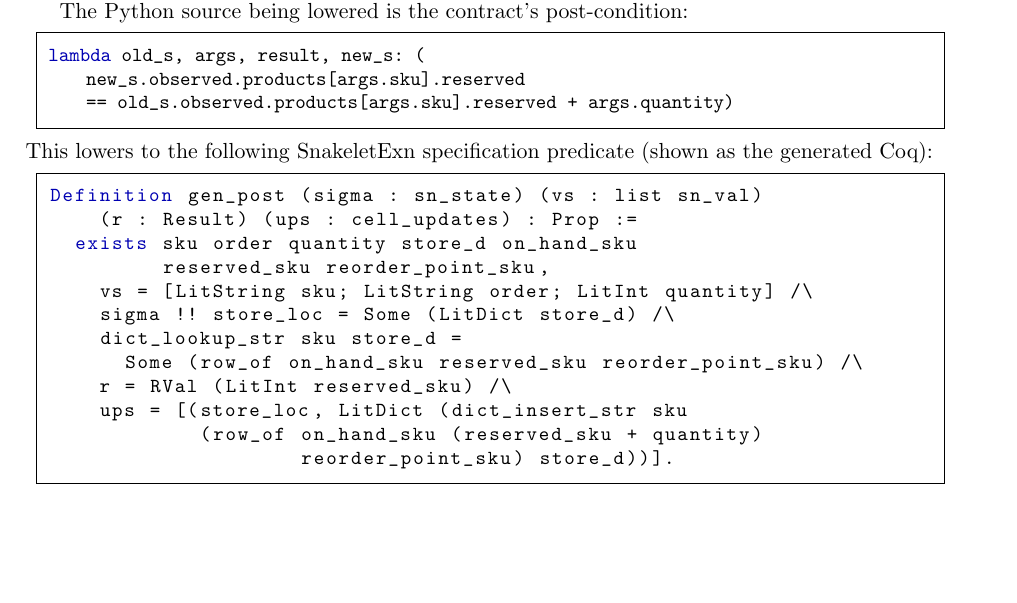
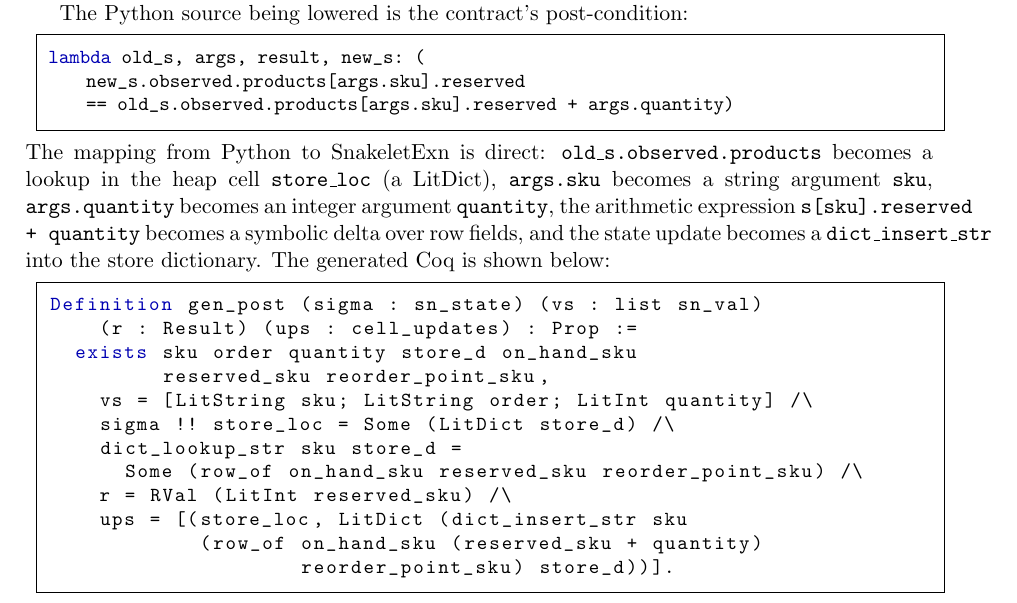
Before and after one commit to scidonia/specsaver, a LaTeX paper (docs/whitepaper/axiomander-whitepaper.tex): part of page 10 of 16, cut so that both start at the same text, the shorter picture padded with empty space. Compiled offline with pdfLaTeX.

Commit message:
docs: map Python lambda elements to SnakeletExn elements in lowering example

```diff
--- a/docs/whitepaper/axiomander-whitepaper.tex
+++ b/docs/whitepaper/axiomander-whitepaper.tex
@@ -923,8 +923,15 @@ lambda old_s, args, result, new_s: (
     == old_s.observed.products[args.sku].reserved + args.quantity)
 \end{lstlisting}
 
-\noindent This lowers to the following SnakeletExn specification
-predicate (shown as the generated Coq):
+\noindent The mapping from Python to SnakeletExn is direct:
+\texttt{old\_s.observed.products} becomes a lookup in the heap cell
+\texttt{store\_loc} (a LitDict), \texttt{args.sku} becomes a string
+argument \texttt{sku}, \texttt{args.quantity} becomes an integer
+argument \texttt{quantity}, the arithmetic expression
+\texttt{s[sku].reserved + quantity} becomes a symbolic delta over
+row fields, and the state update becomes a
+\texttt{dict\_insert\_str} into the store dictionary.  The generated
+Coq is shown below:
 
 
 \begin{lstlisting}[style=coq]
```
Also changed, not shown: docs/whitepaper/axiomander-whitepaper.pdf.
